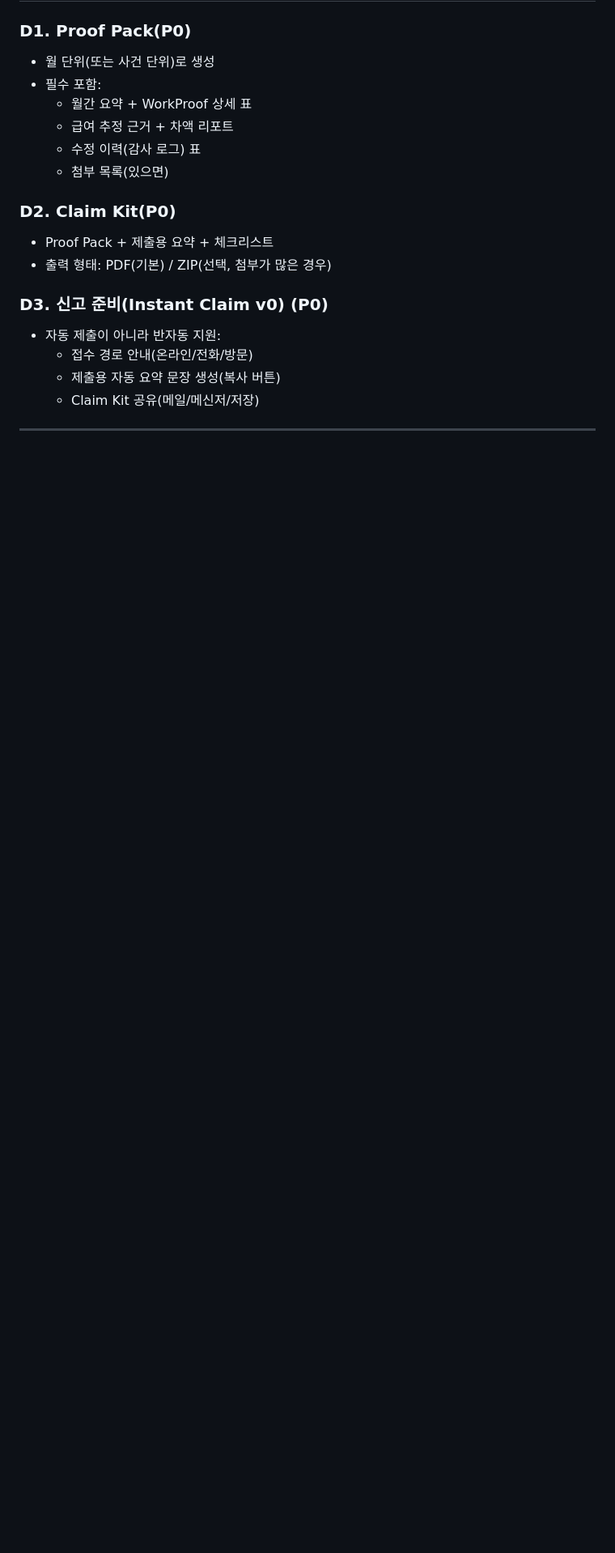
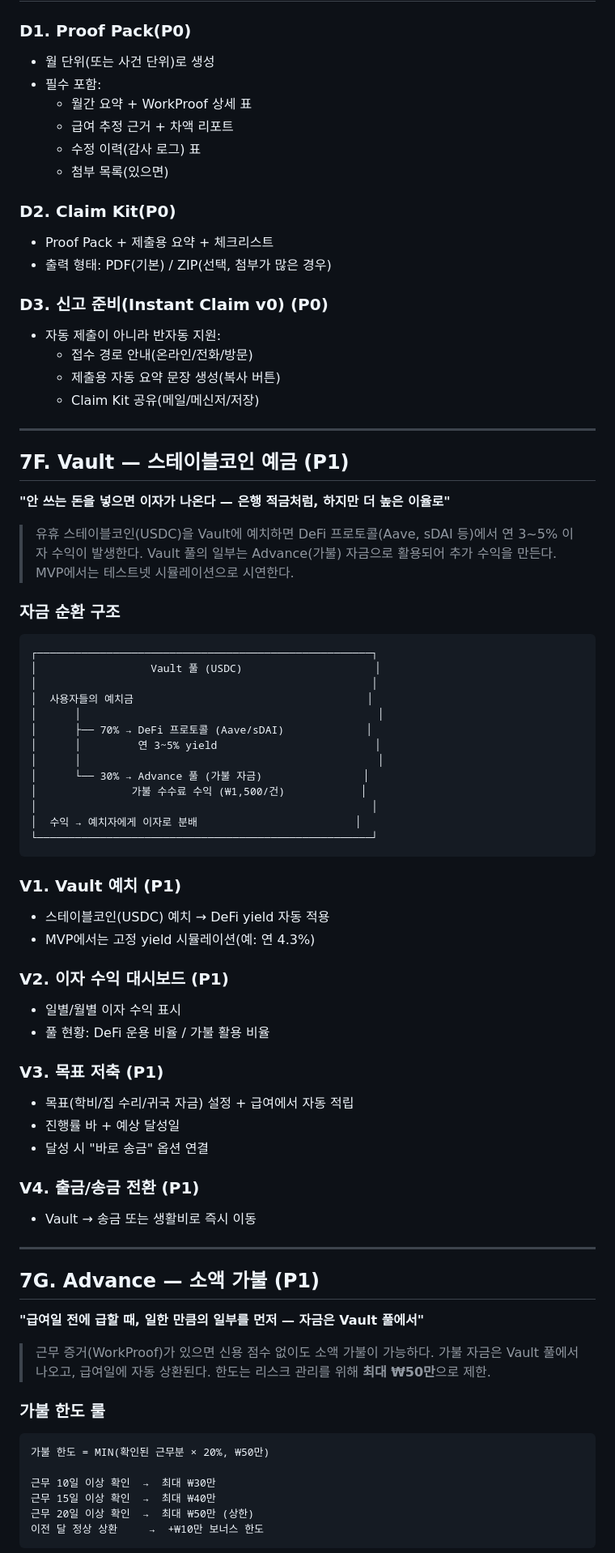
Before and after one commit to Jun-201-401/dondone, a Markdown page: docs/WorkProofPay_PRD_v1.4.md, the part around one of its changes. Shown at 81% size. Rendered like a GitHub page; blank space fills up the shorter version.

Commit message:
docs: PRD v1.4 Vault Advance 범위 업데이트

````diff
--- a/docs/WorkProofPay_PRD_v1.4.md
+++ b/docs/WorkProofPay_PRD_v1.4.md
@@ -310,3 +314,64 @@
 
 ---
 
+## 7F. Vault — 스테이블코인 예금 (P1)
+
+**"안 쓰는 돈을 넣으면 이자가 나온다 — 은행 적금처럼, 하지만 더 높은 이율로"**
+
+> 유휴 스테이블코인(USDC)을 Vault에 예치하면 DeFi 프로토콜(Aave, sDAI 등)에서
+> 연 3~5% 이자 수익이 발생한다. Vault 풀의 일부는 Advance(가불) 자금으로 활용되어 추가 수익을 만든다.
+> MVP에서는 테스트넷 시뮬레이션으로 시연한다.
+
+### 자금 순환 구조
+```
+┌─────────────────────────────────────────────────────┐
+│                  Vault 풀 (USDC)                     │
+│                                                     │
+│  사용자들의 예치금                                     │
+│      │                                               │
+│      ├── 70% → DeFi 프로토콜 (Aave/sDAI)             │
+│      │         연 3~5% yield                         │
+│      │                                               │
+│      └── 30% → Advance 풀 (가불 자금)                │
+│               가불 수수료 수익 (₩1,500/건)            │
+│                                                     │
+│  수익 → 예치자에게 이자로 분배                         │
+└─────────────────────────────────────────────────────┘
+```
+
+### V1. Vault 예치 (P1)
+- 스테이블코인(USDC) 예치 → DeFi yield 자동 적용
+- MVP에서는 고정 yield 시뮬레이션(예: 연 4.3%)
+
+### V2. 이자 수익 대시보드 (P1)
+- 일별/월별 이자 수익 표시
+- 풀 현황: DeFi 운용 비율 / 가불 활용 비율
+
+### V3. 목표 저축 (P1)
+- 목표(학비/집 수리/귀국 자금) 설정 + 급여에서 자동 적립
+- 진행률 바 + 예상 달성일
+- 달성 시 "바로 송금" 옵션 연결
+
+### V4. 출금/송금 전환 (P1)
+- Vault → 송금 또는 생활비로 즉시 이동
+
+---
+
+## 7G. Advance — 소액 가불 (P1)
+
+**"급여일 전에 급할 때, 일한 만큼의 일부를 먼저 — 자금은 Vault 풀에서"**
+
+> 근무 증거(WorkProof)가 있으면 신용 점수 없이도 소액 가불이 가능하다.
+> 가불 자금은 Vault 풀에서 나오고, 급여일에 자동 상환된다.
+> 한도는 리스크 관리를 위해 **최대 ₩50만**으로 제한.
+
+### 가불 한도 룰
+```
+가불 한도 = MIN(확인된 근무분 × 20%, ₩50만)
+
+근무 10일 이상 확인  →  최대 ₩30만
+근무 15일 이상 확인  →  최대 ₩40만
+근무 20일 이상 확인  →  최대 ₩50만 (상한)
+이전 달 정상 상환     →  +₩10만 보너스 한도
+```
+
````
Also changed, not shown: other parts of docs/WorkProofPay_PRD_v1.4.md (+41 -1 lines).
